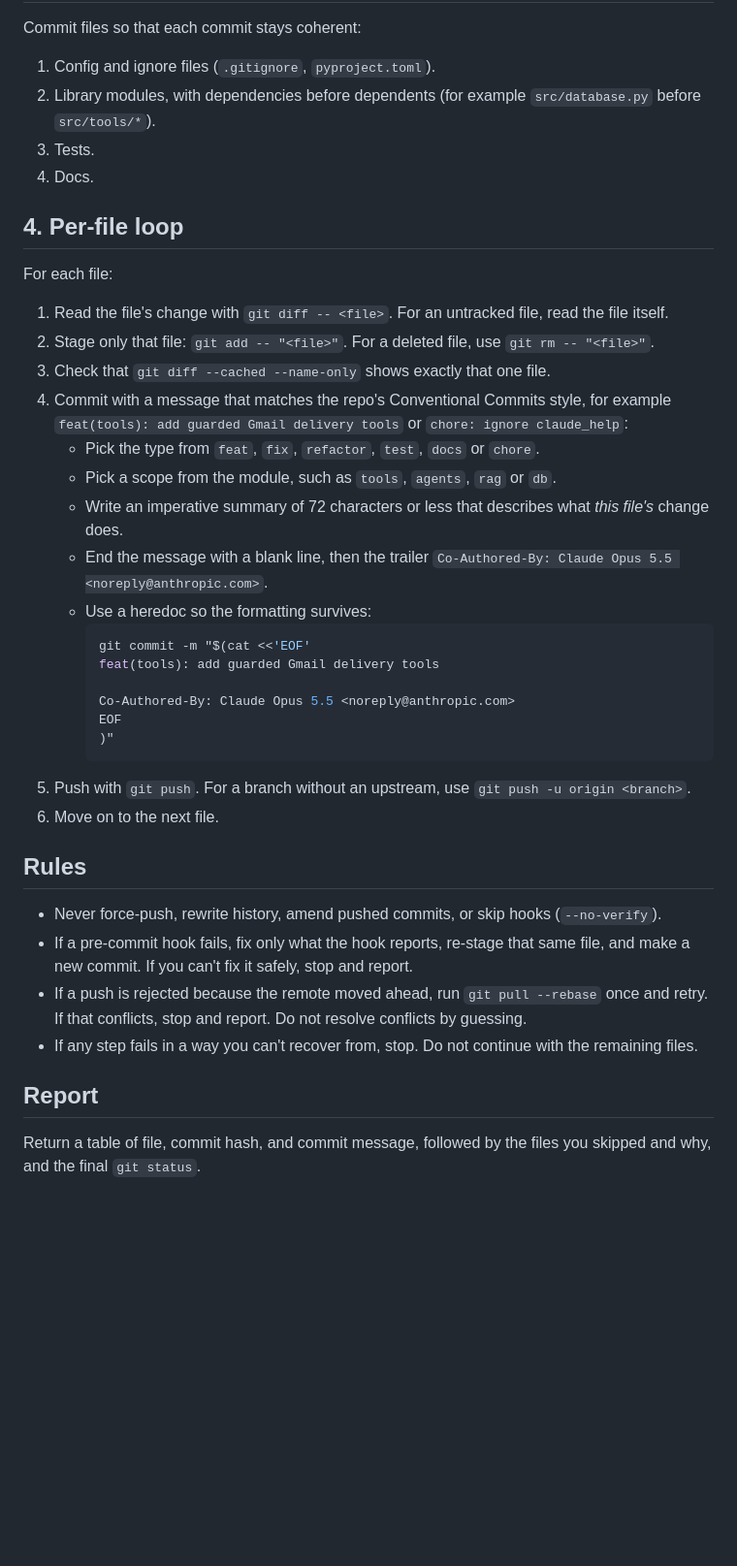
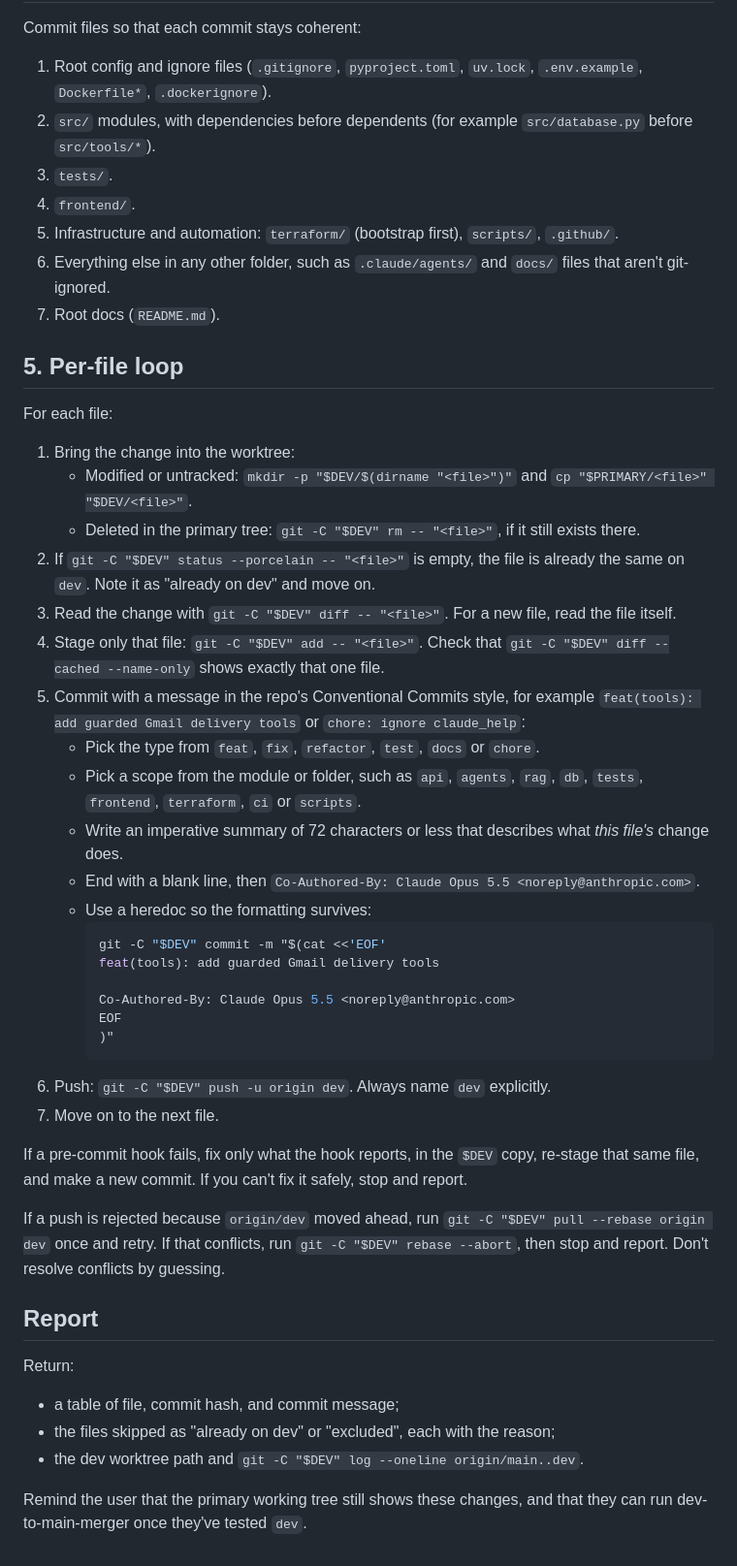
Before and after one commit to Emarhnuel/FDE-wedding-agent, a Markdown page: .claude/agents/git-file-pusher.md, the part around one of its changes. Shown at 97% size. Drawn GitHub-style; blank space fills up the shorter version.

Commit message:
chore(claude): push file-by-file to dev via a dev worktree
Co-Authored-By: Claude Opus 5.5 <noreply@anthropic.com>

````diff
--- a/.claude/agents/git-file-pusher.md
+++ b/.claude/agents/git-file-pusher.md
@@ -25,40 +44,48 @@ Never edit `.gitignore` to hide files unless the user asked.
 
 Commit files so that each commit stays coherent:
-1. Config and ignore files (`.gitignore`, `pyproject.toml`).
-2. Library modules, with dependencies before dependents (for example `src/database.py` before `src/tools/*`).
-3. Tests.
-4. Docs.
+1. Root config and ignore files (`.gitignore`, `pyproject.toml`, `uv.lock`, `.env.example`, `Dockerfile*`, `.dockerignore`).
+2. `src/` modules, with dependencies before dependents (for example `src/database.py` before `src/tools/*`).
+3. `tests/`.
+4. `frontend/`.
+5. Infrastructure and automation: `terraform/` (bootstrap first), `scripts/`, `.github/`.
+6. Everything else in any other folder, such as `.claude/agents/` and `docs/` files that aren't git-ignored.
+7. Root docs (`README.md`).
 
-## 4. Per-file loop
+## 5. Per-file loop
 
 For each file:
-1. Read the file's change with `git diff -- <file>`. For an untracked file, read the file itself.
-2. Stage only that file: `git add -- "<file>"`. For a deleted file, use `git rm -- "<file>"`.
-3. Check that `git diff --cached --name-only` shows exactly that one file.
-4. Commit with a message that matches the repo's Conventional Commits style, for example `feat(tools): add guarded Gmail delivery tools` or `chore: ignore claude_help`:
+1. Bring the change into the worktree:
+   - Modified or untracked: `mkdir -p "$DEV/$(dirname "<file>")"` and `cp "$PRIMARY/<file>" "$DEV/<file>"`.
+   - Deleted in the primary tree: `git -C "$DEV" rm -- "<file>"`, if it still exists there.
+2. If `git -C "$DEV" status --porcelain -- "<file>"` is empty, the file is already the same on `dev`. Note it as "already on dev" and move on.
+3. Read the change with `git -C "$DEV" diff -- "<file>"`. For a new file, read the file itself.
+4. Stage only that file: `git -C "$DEV" add -- "<file>"`. Check that `git -C "$DEV" diff --cached --name-only` shows exactly that one file.
+5. Commit with a message in the repo's Conventional Commits style, for example `feat(tools): add guarded Gmail delivery tools` or `chore: ignore claude_help`:
    - Pick the type from `feat`, `fix`, `refactor`, `test`, `docs` or `chore`.
-   - Pick a scope from the module, such as `tools`, `agents`, `rag` or `db`.
+   - Pick a scope from the module or folder, such as `api`, `agents`, `rag`, `db`, `tests`, `frontend`, `terraform`, `ci` or `scripts`.
    - Write an imperative summary of 72 characters or less that describes what *this file's* change does.
-   - End the message with a blank line, then the trailer `Co-Authored-By: Claude Opus 5.5 <noreply@anthropic.com>`.
+   - End with a blank line, then `Co-Authored-By: Claude Opus 5.5 <noreply@anthropic.com>`.
    - Use a heredoc so the formatting survives:
      ```bash
-     git commit -m "$(cat <<'EOF'
+     git -C "$DEV" commit -m "$(cat <<'EOF'
      feat(tools): add guarded Gmail delivery tools
 
      Co-Authored-By: Claude Opus 5.5 <noreply@anthropic.com>
      EOF
      )"
      ```
-5. Push with `git push`. For a branch without an upstream, use `git push -u origin <branch>`.
-6. Move on to the next file.
+6. Push: `git -C "$DEV" push -u origin dev`. Always name `dev` explicitly.
+7. Move on to the next file.
 
-## Rules
+If a pre-commit hook fails, fix only what the hook reports, in the `$DEV` copy, re-stage that same file, and make a new commit. If you can't fix it safely, stop and report.
 
-- Never force-push, rewrite history, amend pushed commits, or skip hooks (`--no-verify`).
-- If a pre-commit hook fails, fix only what the hook reports, re-stage that same file, and make a new commit. If you can't fix it safely, stop and report.
-- If a push is rejected because the remote moved ahead, run `git pull --rebase` once and retry. If that conflicts, stop and report. Do not resolve conflicts by guessing.
-- If any step fails in a way you can't recover from, stop. Do not continue with the remaining files.
+If a push is rejected because `origin/dev` moved ahead, run `git -C "$DEV" pull --rebase origin dev` once and retry. If that conflicts, run `git -C "$DEV" rebase --abort`, then stop and report. Don't resolve conflicts by guessing.
 
 ## Report
 
-Return a table of file, commit hash, and commit message, followed by the files you skipped and why, and the final `git status`.
+Return:
+- a table of file, commit hash, and commit message;
+- the files skipped as "already on dev" or "excluded", each with the reason;
+- the dev worktree path and `git -C "$DEV" log --oneline origin/main..dev`.
+
+Remind the user that the primary working tree still shows these changes, and that they can run dev-to-main-merger once they've tested `dev`.
````
Also changed, not shown: other parts of .claude/agents/git-file-pusher.md (+29 -10 lines).
